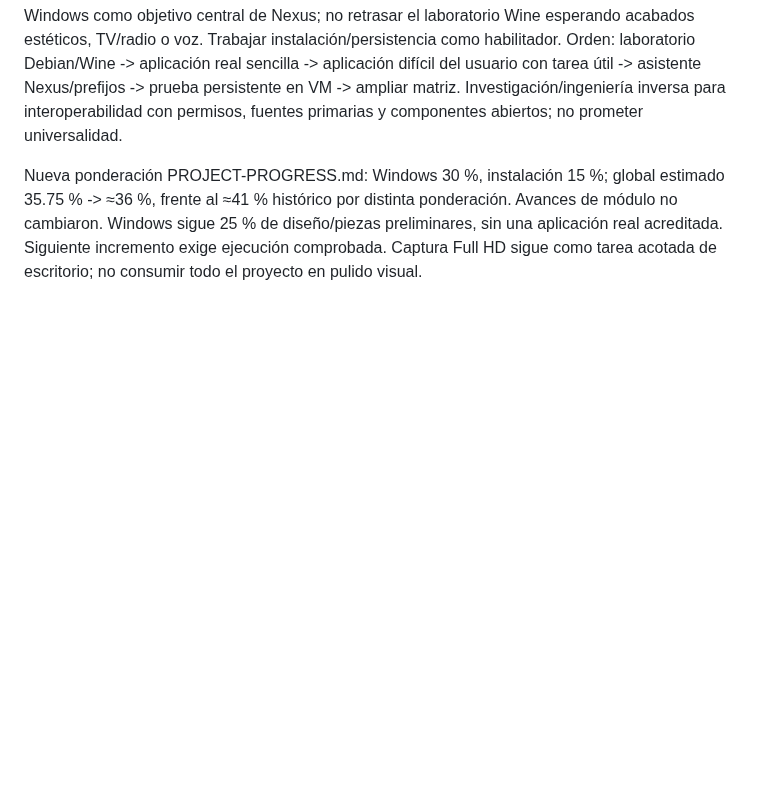
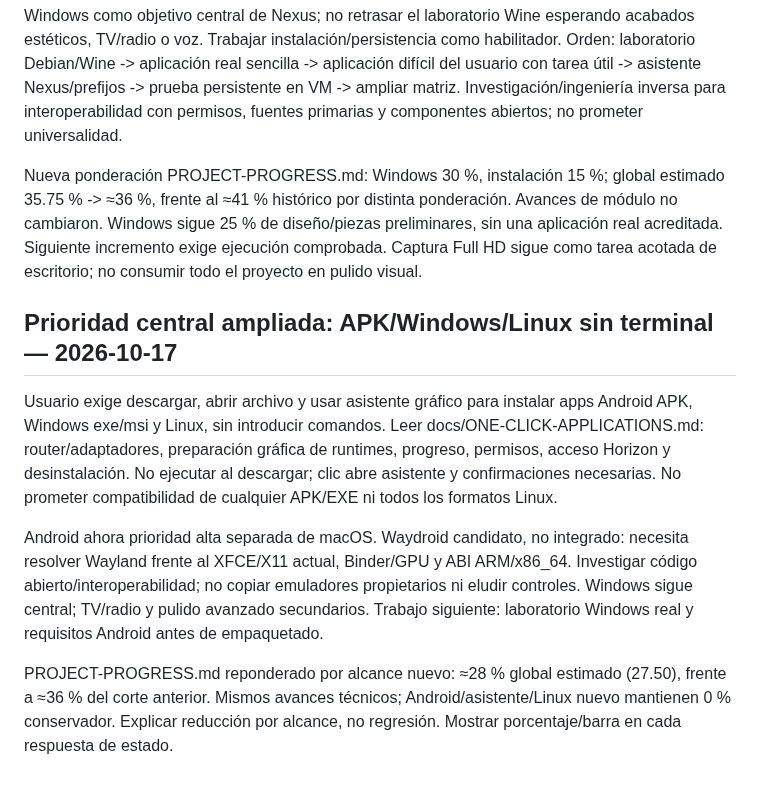
Before and after one commit to CmdOS-system/Nexus-os, a Markdown page: docs/AI-HANDOFF.md, the part around the change. GitHub-like rendering; blank space fills up the shorter version.

Commit message:
docs: preserve Android APK and no-terminal installation as core priorities

```diff
--- a/docs/AI-HANDOFF.md
+++ b/docs/AI-HANDOFF.md
@@ -89,3 +89,12 @@ Comunícate en español. Muestra avances reales y progreso global por hitos veri
 Leer docs/WINDOWS-FIRST-ROADMAP.md antes de elegir la siguiente tarea. El usuario confirma Windows como objetivo central de Nexus; no retrasar el laboratorio Wine esperando acabados estéticos, TV/radio o voz. Trabajar instalación/persistencia como habilitador. Orden: laboratorio Debian/Wine -> aplicación real sencilla -> aplicación difícil del usuario con tarea útil -> asistente Nexus/prefijos -> prueba persistente en VM -> ampliar matriz. Investigación/ingeniería inversa para interoperabilidad con permisos, fuentes primarias y componentes abiertos; no prometer universalidad.
 
 Nueva ponderación PROJECT-PROGRESS.md: Windows 30 %, instalación 15 %; global estimado 35.75 % -> ≈36 %, frente al ≈41 % histórico por distinta ponderación. Avances de módulo no cambiaron. Windows sigue 25 % de diseño/piezas preliminares, sin una aplicación real acreditada. Siguiente incremento exige ejecución comprobada. Captura Full HD sigue como tarea acotada de escritorio; no consumir todo el proyecto en pulido visual.
+
+
+## Prioridad central ampliada: APK/Windows/Linux sin terminal — 2026-10-17
+
+Usuario exige descargar, abrir archivo y usar asistente gráfico para instalar apps Android APK, Windows exe/msi y Linux, sin introducir comandos. Leer docs/ONE-CLICK-APPLICATIONS.md: router/adaptadores, preparación gráfica de runtimes, progreso, permisos, acceso Horizon y desinstalación. No ejecutar al descargar; clic abre asistente y confirmaciones necesarias. No prometer compatibilidad de cualquier APK/EXE ni todos los formatos Linux.
+
+Android ahora prioridad alta separada de macOS. Waydroid candidato, no integrado: necesita resolver Wayland frente al XFCE/X11 actual, Binder/GPU y ABI ARM/x86_64. Investigar código abierto/interoperabilidad; no copiar emuladores propietarios ni eludir controles. Windows sigue central; TV/radio y pulido avanzado secundarios. Trabajo siguiente: laboratorio Windows real y requisitos Android antes de empaquetado.
+
+PROJECT-PROGRESS.md reponderado por alcance nuevo: ≈28 % global estimado (27.50), frente a ≈36 % del corte anterior. Mismos avances técnicos; Android/asistente/Linux nuevo mantienen 0 % conservador. Explicar reducción por alcance, no regresión. Mostrar porcentaje/barra en cada respuesta de estado.
```
